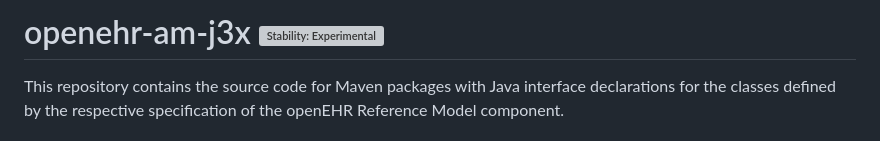
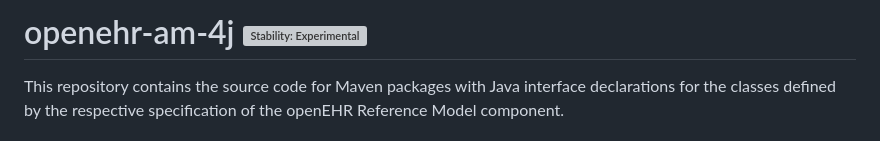
Before and after one commit to openehr4j/openehr-am-4j, a Markdown page: README.md, the part around the change. GitHub-like rendering; grey boxes are pictures that could not be loaded.

Commit message:
docs: update project name

```diff
--- a/README.md
+++ b/README.md
@@ -1,4 +1,4 @@
-# openehr-am-j3x [![Stability: Experimental](https://masterminds.github.io/stability/experimental.svg)](https://masterminds.github.io/stability/experimental.html)
+# openehr-am-4j [![Stability: Experimental](https://masterminds.github.io/stability/experimental.svg)](https://masterminds.github.io/stability/experimental.html)
 
 This repository contains the source code for Maven packages with Java interface declarations for the classes defined by the respective specification of the openEHR Reference Model component.
 
```
